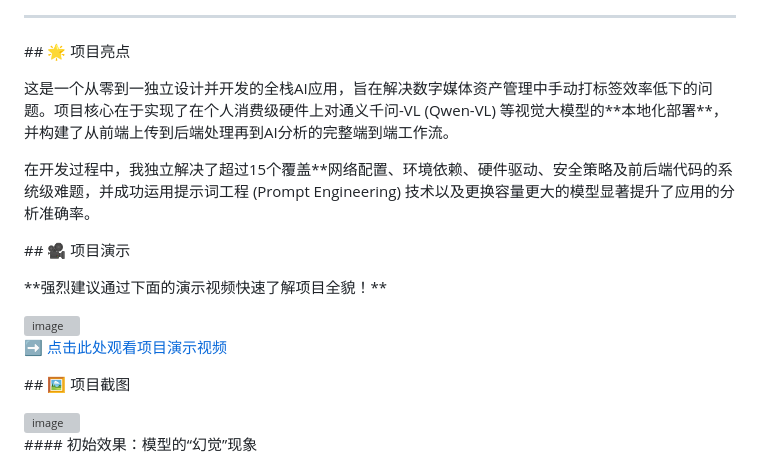
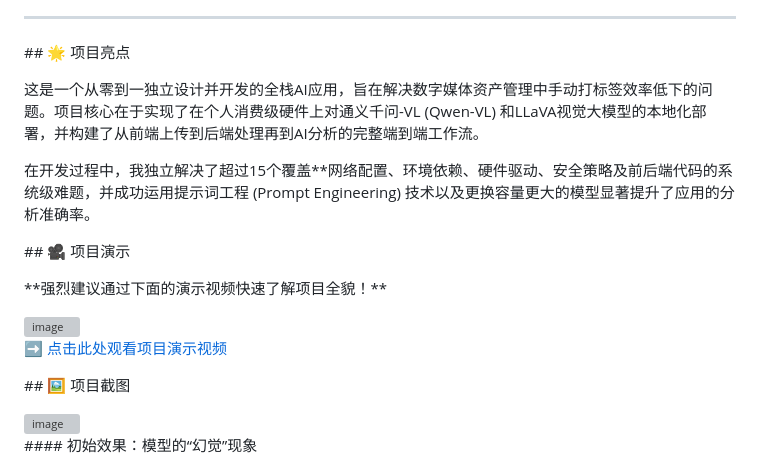
Before and after one commit to zuoyuhong783-sudo/AI-Image-Content-Automatic-Labeling-System-Local-Deployment-Version-, a Markdown page: README.md, the part around the change printed below. Rendered like a GitHub page; grey boxes are pictures that could not be loaded.

```diff
--- a/README.md
+++ b/README.md
@@ -14,7 +14,7 @@
 
 
 
-这是一个从零到一独立设计并开发的全栈AI应用，旨在解决数字媒体资产管理中手动打标签效率低下的问题。项目核心在于实现了在个人消费级硬件上对通义千问-VL (Qwen-VL) 等视觉大模型的\*\*本地化部署\*\*，并构建了从前端上传到后端处理再到AI分析的完整端到端工作流。
+这是一个从零到一独立设计并开发的全栈AI应用，旨在解决数字媒体资产管理中手动打标签效率低下的问题。项目核心在于实现了在个人消费级硬件上对通义千问-VL (Qwen-VL) 和LLaVA视觉大模型的本地化部署，并构建了从前端上传到后端处理再到AI分析的完整端到端工作流。
 
 
 
```
Also changed, not shown: other parts of README.md (+1 -1 lines).
